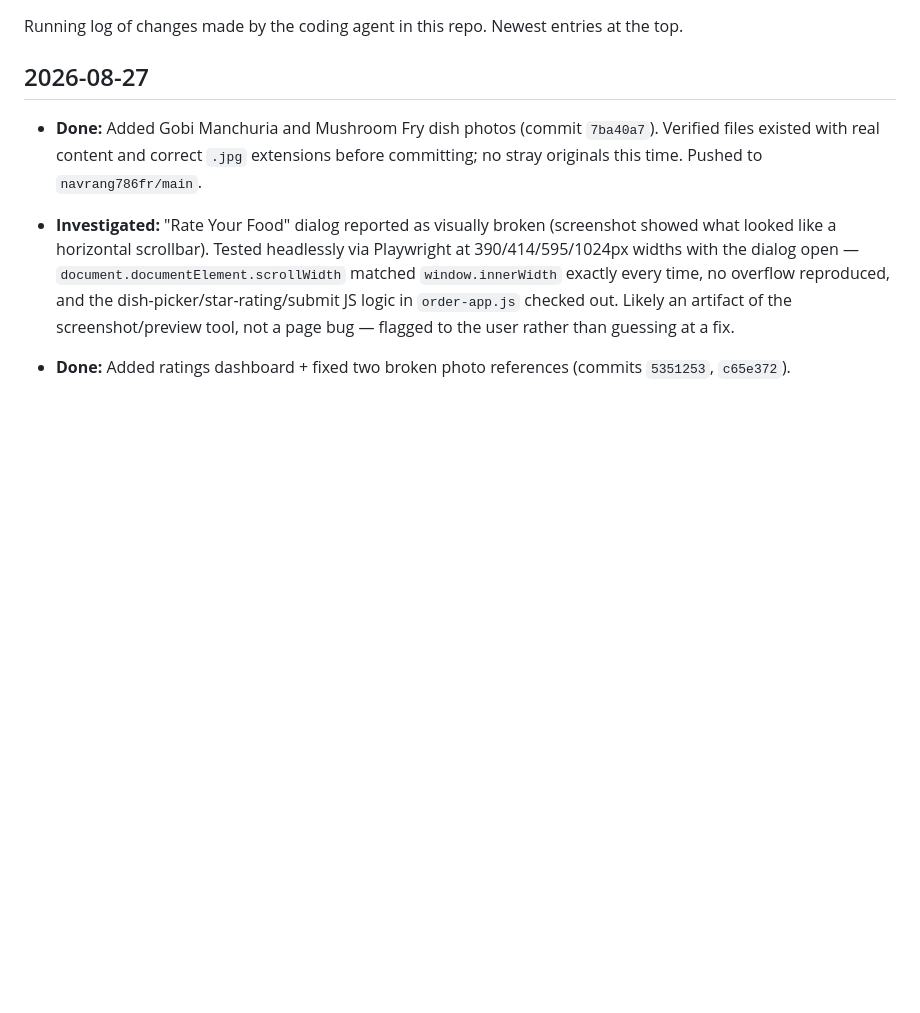
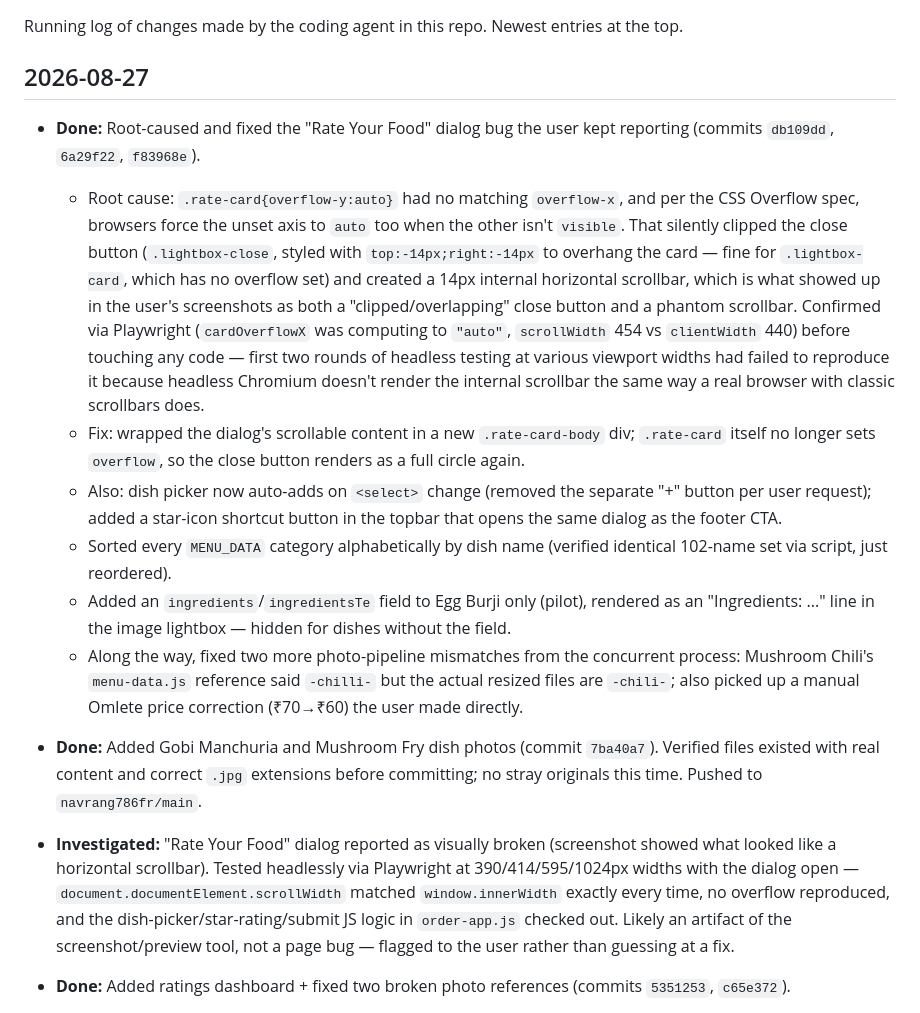
Before and after one commit to navrang786fr/Navrang, a Markdown page: agent.md, the part around the change. GitHub-like rendering; blank space fills up the shorter version.

Commit message:
Update agent.md: dialog fix root cause, sort, ingredients pilot
Co-Authored-By: Claude Sonnet 5 <noreply@anthropic.com>

```diff
--- a/agent.md
+++ b/agent.md
@@ -3,6 +3,14 @@
 Running log of changes made by the coding agent in this repo. Newest entries at the top.
 
 ## 2026-08-27
+
+- **Done:** Root-caused and fixed the "Rate Your Food" dialog bug the user kept reporting (commits `db109dd`, `6a29f22`, `f83968e`).
+  - Root cause: `.rate-card{overflow-y:auto}` had no matching `overflow-x`, and per the CSS Overflow spec, browsers force the unset axis to `auto` too when the other isn't `visible`. That silently clipped the close button (`.lightbox-close`, styled with `top:-14px;right:-14px` to overhang the card — fine for `.lightbox-card`, which has no overflow set) and created a 14px internal horizontal scrollbar, which is what showed up in the user's screenshots as both a "clipped/overlapping" close button and a phantom scrollbar. Confirmed via Playwright (`cardOverflowX` was computing to `"auto"`, `scrollWidth` 454 vs `clientWidth` 440) before touching any code — first two rounds of headless testing at various viewport widths had failed to reproduce it because headless Chromium doesn't render the internal scrollbar the same way a real browser with classic scrollbars does.
+  - Fix: wrapped the dialog's scrollable content in a new `.rate-card-body` div; `.rate-card` itself no longer sets `overflow`, so the close button renders as a full circle again.
+  - Also: dish picker now auto-adds on `<select>` change (removed the separate "+" button per user request); added a star-icon shortcut button in the topbar that opens the same dialog as the footer CTA.
+  - Sorted every `MENU_DATA` category alphabetically by dish name (verified identical 102-name set via script, just reordered).
+  - Added an `ingredients`/`ingredientsTe` field to Egg Burji only (pilot), rendered as an "Ingredients: ..." line in the image lightbox — hidden for dishes without the field.
+  - Along the way, fixed two more photo-pipeline mismatches from the concurrent process: Mushroom Chili's `menu-data.js` reference said `-chilli-` but the actual resized files are `-chili-`; also picked up a manual Omlete price correction (₹70→₹60) the user made directly.
 
 - **Done:** Added Gobi Manchuria and Mushroom Fry dish photos (commit `7ba40a7`). Verified files existed with real content and correct `.jpg` extensions before committing; no stray originals this time. Pushed to `navrang786fr/main`.
 
```
